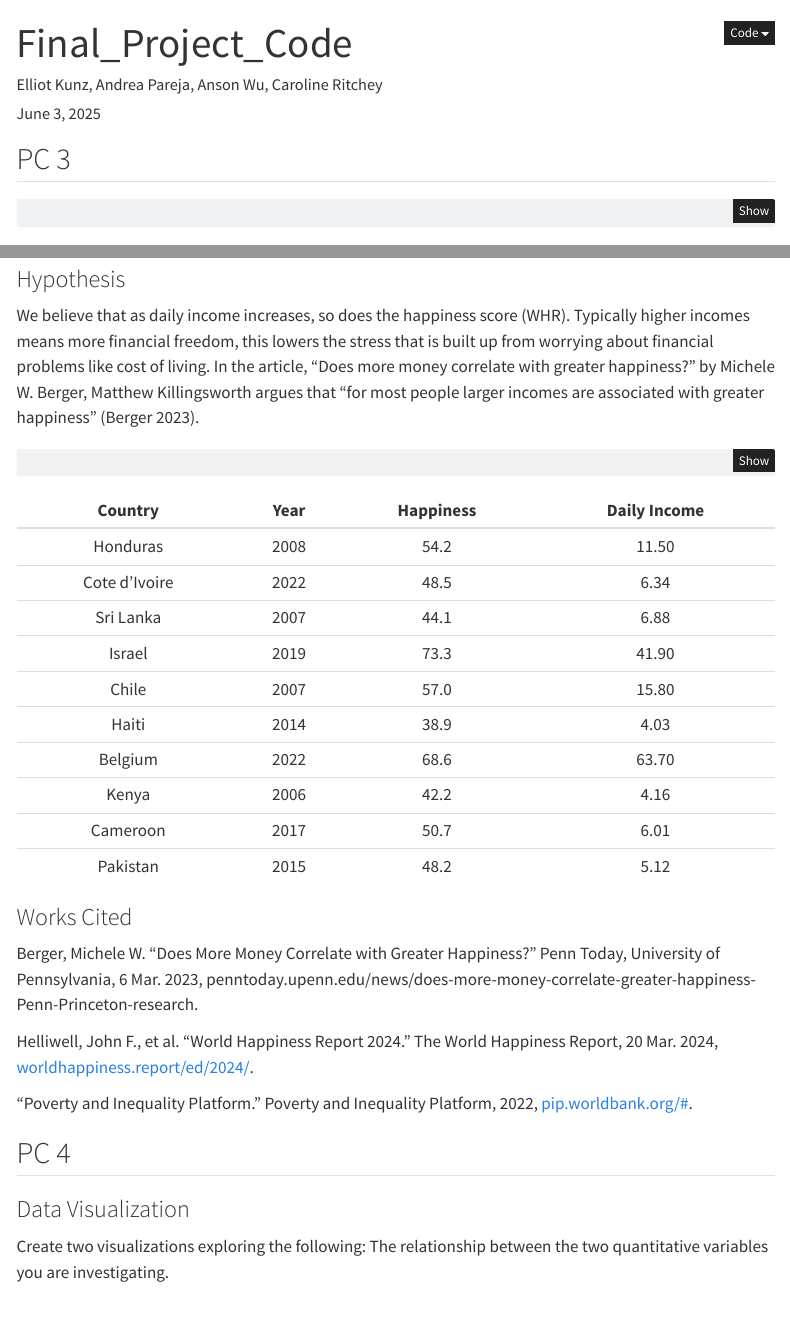
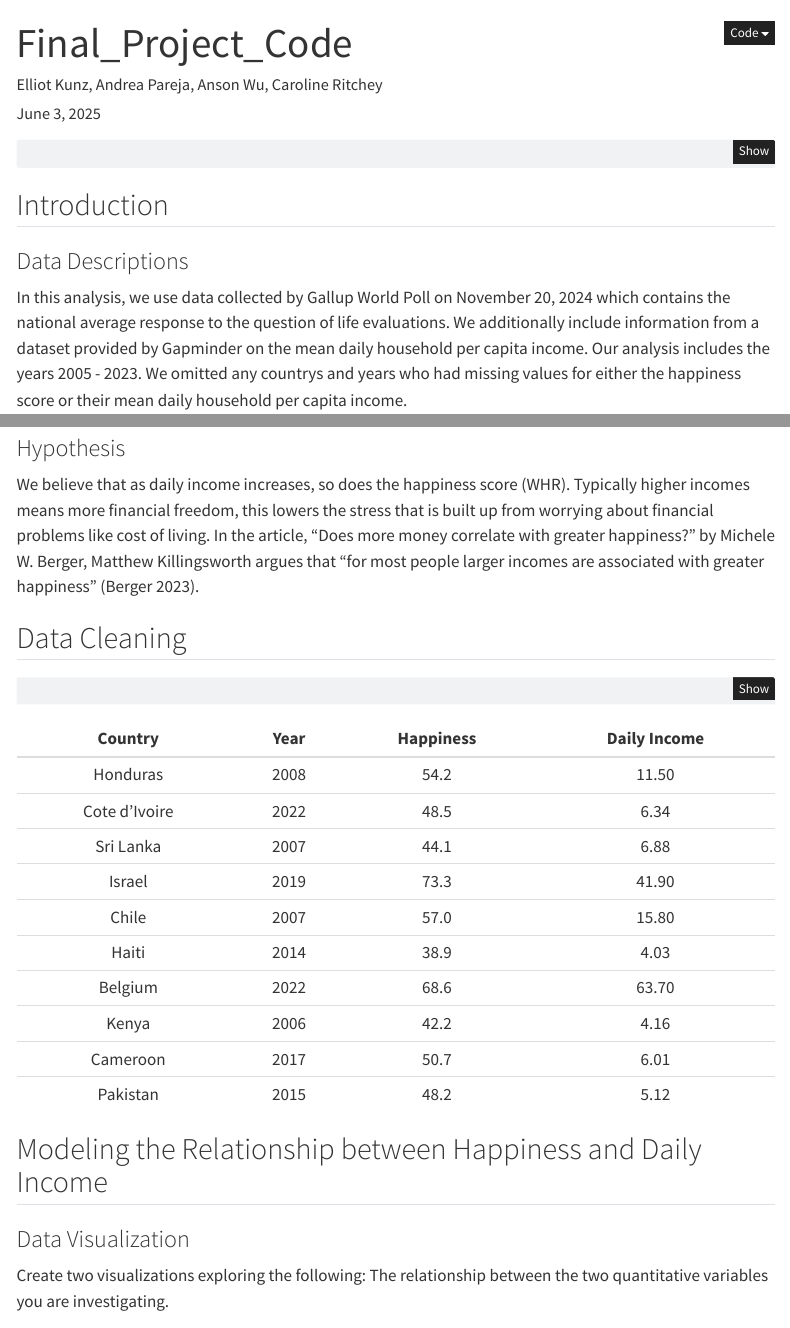
Before and after one commit to edkunz/STAT331-Final_Projet, a Quarto document (Final_Project_Code.qmd): the page in a window 1100 px wide, from its top, and a second part further down, joined at a grey line. Rendered offline with R 4.5, knitr and Pandoc in place of Quarto, with nearby package versions; code that draws random numbers runs with fixed seeds of ours; some code elsewhere in the file could not run offline; menus at the side of the page are left out.

Commit message:
Formatting for final report

````diff
--- a/Final_Project_Code.qmd
+++ b/Final_Project_Code.qmd
@@ -16,8 +16,6 @@ execute:
   warning: false
 ---
 
-## PC 3
-
 ```{r setup}
 library(tidyverse)
 library(knitr)
@@ -26,6 +24,9 @@ library(broom)
 library(gganimate)
 ```
 
+
+## Introduction
+
 ### Data Descriptions
 
 In this analysis, we use data collected by Gallup World Poll on November 20, 2024 which contains the national average response to the question of life evaluations. We additionally include information from a dataset provided by Gapminder on the mean daily household per capita income. Our analysis includes the years 2005 - 2023. We omitted any countrys and years who had missing values for either the happiness score or their mean daily household per capita income.
@@ -33,6 +34,10 @@ In this analysis, we use data collected by Gallup World Poll on November 20, 202
 ### Hypothesis
 
 We believe that as daily income increases, so does the happiness score (WHR). Typically higher incomes means more financial freedom, this lowers the stress that is built up from worrying about financial problems like cost of living. In the article, “Does more money correlate with greater happiness?” by Michele W. Berger, Matthew Killingsworth argues that “for most people larger incomes are associated with greater happiness” (Berger 2023).
+
+
+
+## Data Cleaning
 
 ```{r}
 data1 <- read_csv("hapiscore_whr.csv", show_col_types = F)
@@ -61,15 +66,7 @@ data <- clean_data1 %>%
 kable(sample_n(data, size = 10), col.names = c("Country", "Year", "Happiness"," Daily Income"), align = "c", digits = 2)
 ```
 
-### Works Cited
-
-Berger, Michele W. “Does More Money Correlate with Greater Happiness?” Penn Today, University of Pennsylvania, 6 Mar. 2023, penntoday.upenn.edu/news/does-more-money-correlate-greater-happiness-Penn-Princeton-research.
-
-Helliwell, John F., et al. "World Happiness Report 2024." The World Happiness Report, 20 Mar. 2024, [worldhappiness.report/ed/2024/](http://worldhappiness.report/ed/2024/).
-
-"Poverty and Inequality Platform." Poverty and Inequality Platform, 2022, [pip.worldbank.org/#](http://pip.worldbank.org/#).
-
-## PC 4
+## Modeling the Relationship between Happiness and Daily Income
 
 ### Data Visualization
 
````
Also changed, not shown: Final_Project_Code.qmd (15 more changed lines).
